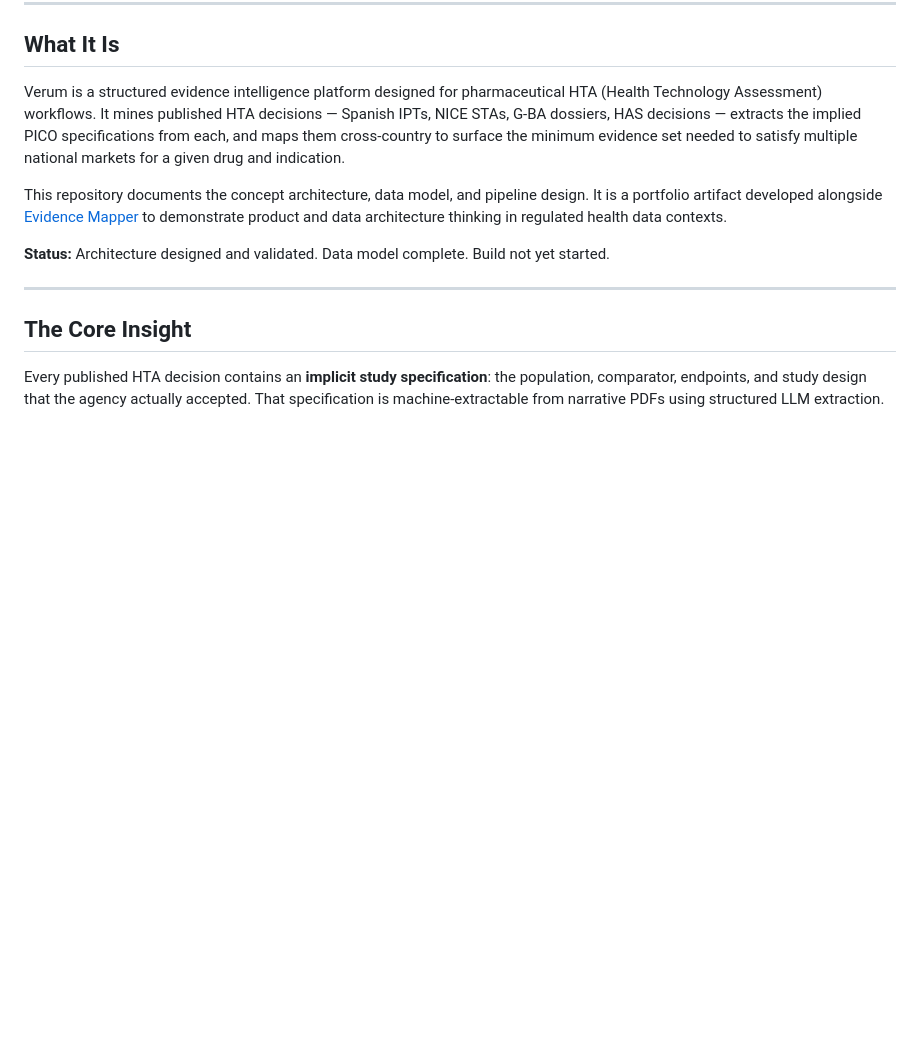
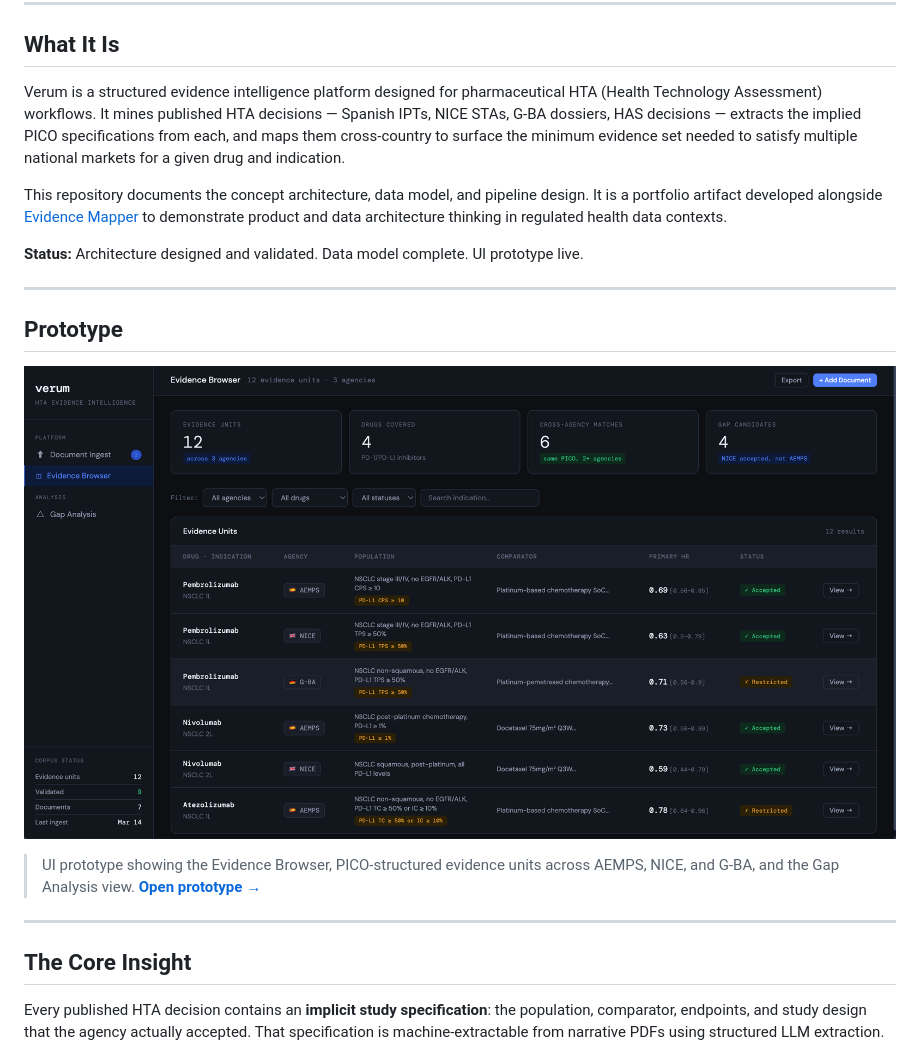
Before and after one commit to mczuzu/verum, a Markdown page: README.md, the part around the change. Drawn GitHub-style; blank space fills up the shorter version.

```diff
--- a/README.md
+++ b/README.md
@@ -10,8 +10,16 @@ Verum is a structured evidence intelligence platform designed for pharmaceutical
 
 This repository documents the concept architecture, data model, and pipeline design. It is a portfolio artifact developed alongside [Evidence Mapper](https://evidence-mapper.com) to demonstrate product and data architecture thinking in regulated health data contexts.
 
-**Status:** Architecture designed and validated. Data model complete. Build not yet started.
+**Status:** Architecture designed and validated. Data model complete. UI prototype live.
 
+---
+
+## Prototype
+
+[![Verum UI prototype — Evidence Browser](preview.png)](https://mczuzu.github.io/verum/prototype.html)
+
+> UI prototype showing the Evidence Browser, PICO-structured evidence units across AEMPS, NICE, and G-BA, and the Gap Analysis view.
+> [**Open prototype →**](https://mczuzu.github.io/verum/prototype.html)
 ---
 
 ## The Core Insight
```
